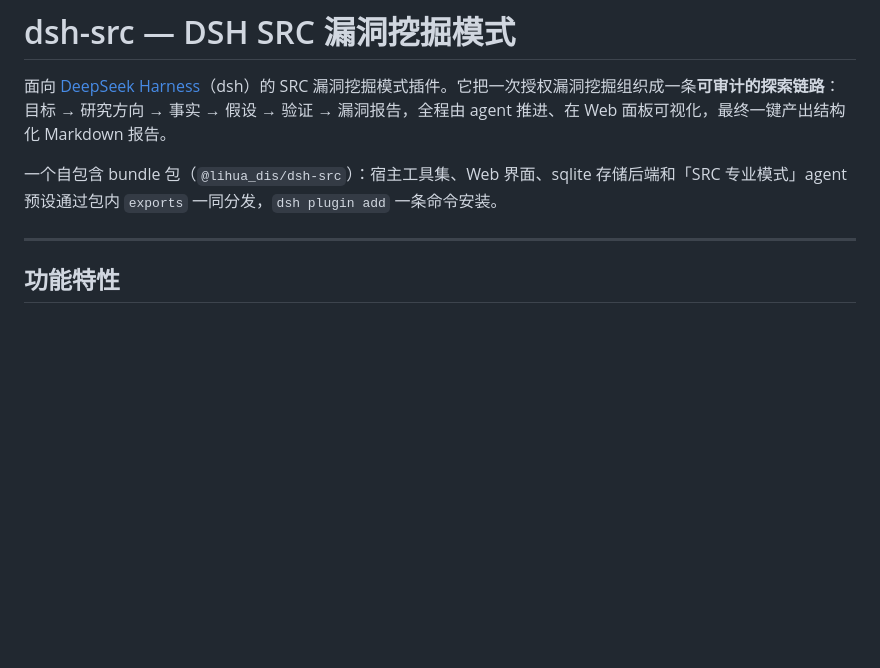
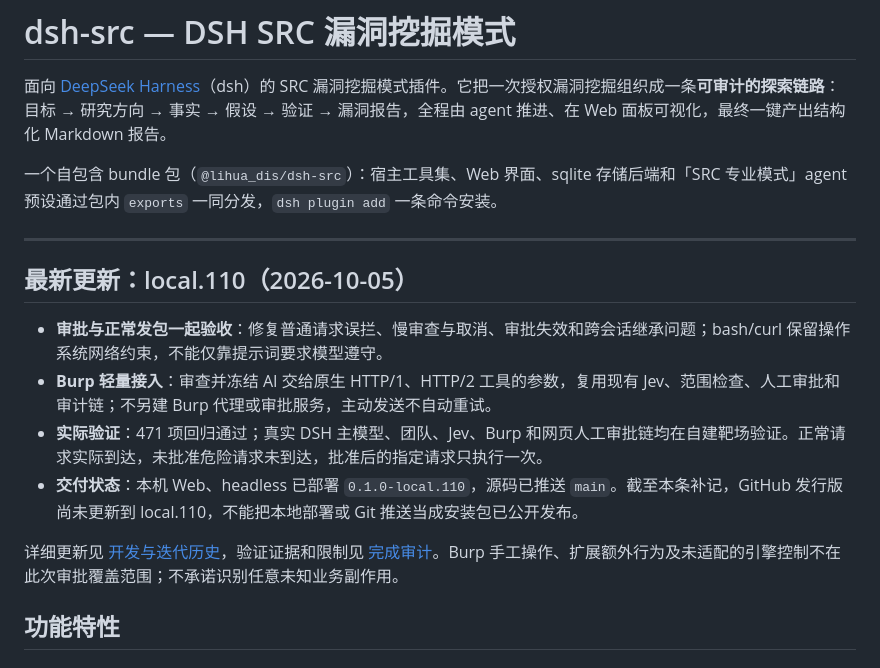
Before and after one commit to 803S/dsh-src, a Markdown page: README.md, the part around the change. Rendered like a GitHub page; blank space fills up the shorter version.

Commit message:
文档：补齐 local.110 中文更新记录并明确部署与发行状态

```diff
--- a/README.md
+++ b/README.md
@@ -5,6 +5,15 @@
 一个自包含 bundle 包（`@lihua_dis/dsh-src`）：宿主工具集、Web 界面、sqlite 存储后端和「SRC 专业模式」agent 预设通过包内 `exports` 一同分发，`dsh plugin add` 一条命令安装。
 
 ---
+
+## 最新更新：local.110（2026-10-05）
+
+- **审批与正常发包一起验收**：修复普通请求误拦、慢审查与取消、审批失效和跨会话继承问题；bash/curl 保留操作系统网络约束，不能仅靠提示词要求模型遵守。
+- **Burp 轻量接入**：审查并冻结 AI 交给原生 HTTP/1、HTTP/2 工具的参数，复用现有 Jev、范围检查、人工审批和审计链；不另建 Burp 代理或审批服务，主动发送不自动重试。
+- **实际验证**：471 项回归通过；真实 DSH 主模型、团队、Jev、Burp 和网页人工审批链均在自建靶场验证。正常请求实际到达，未批准危险请求未到达，批准后的指定请求只执行一次。
+- **交付状态**：本机 Web、headless 已部署 `0.1.0-local.110`，源码已推送 `main`。截至本条补记，GitHub 发行版尚未更新到 local.110，不能把本地部署或 Git 推送当成安装包已公开发布。
+
+详细更新见 [开发与迭代历史](docs/DEVELOPMENT.md#最新版本local1102026-10-05)，验证证据和限制见 [完成审计](docs/evaluation/onboarding-repair-20261005/completion-audit.md)。Burp 手工操作、扩展额外行为及未适配的引擎控制不在此次审批覆盖范围；不承诺识别任意未知业务副作用。
 
 ## 功能特性
 
```
Also changed, not shown: docs/DEVELOPMENT.md (+26 -0 lines), 1 other file.
